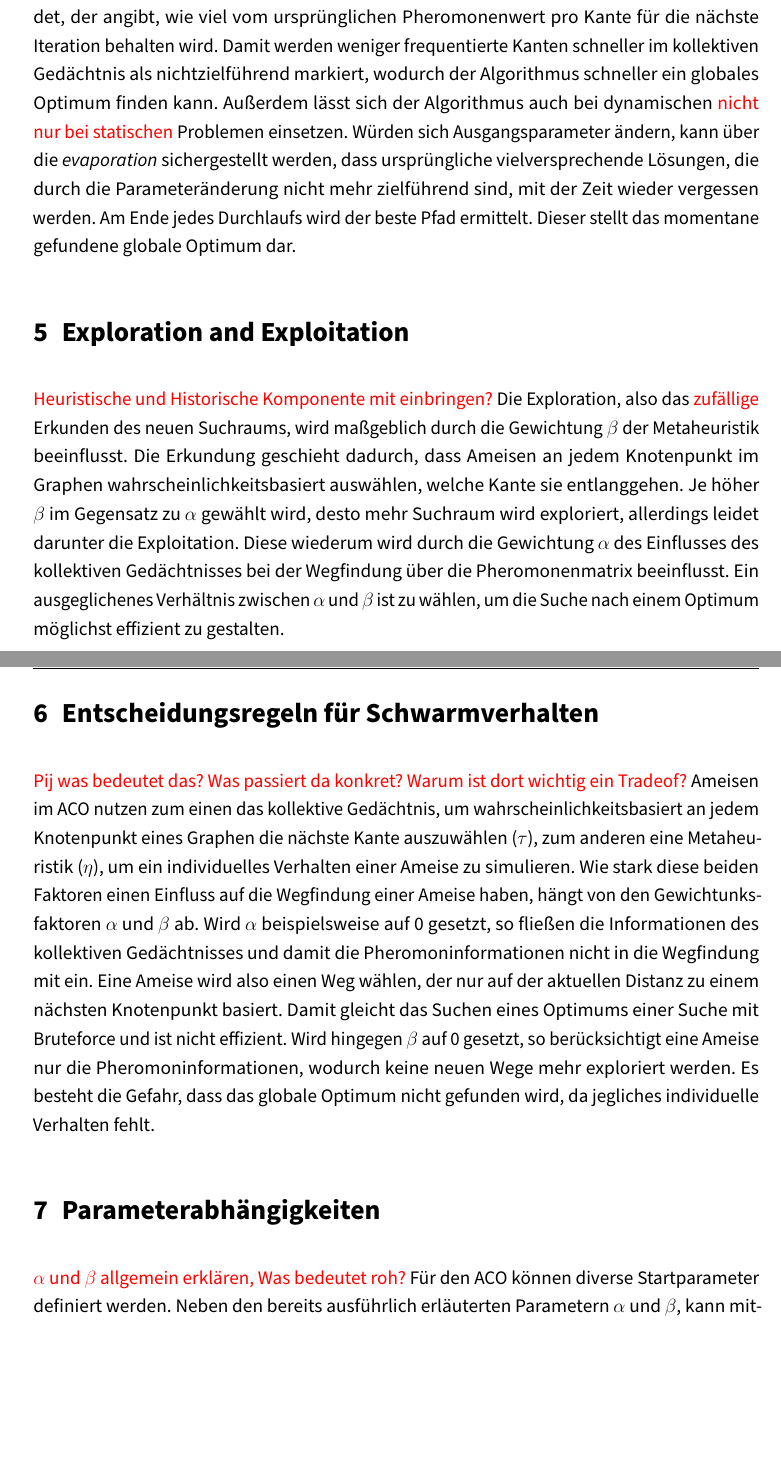
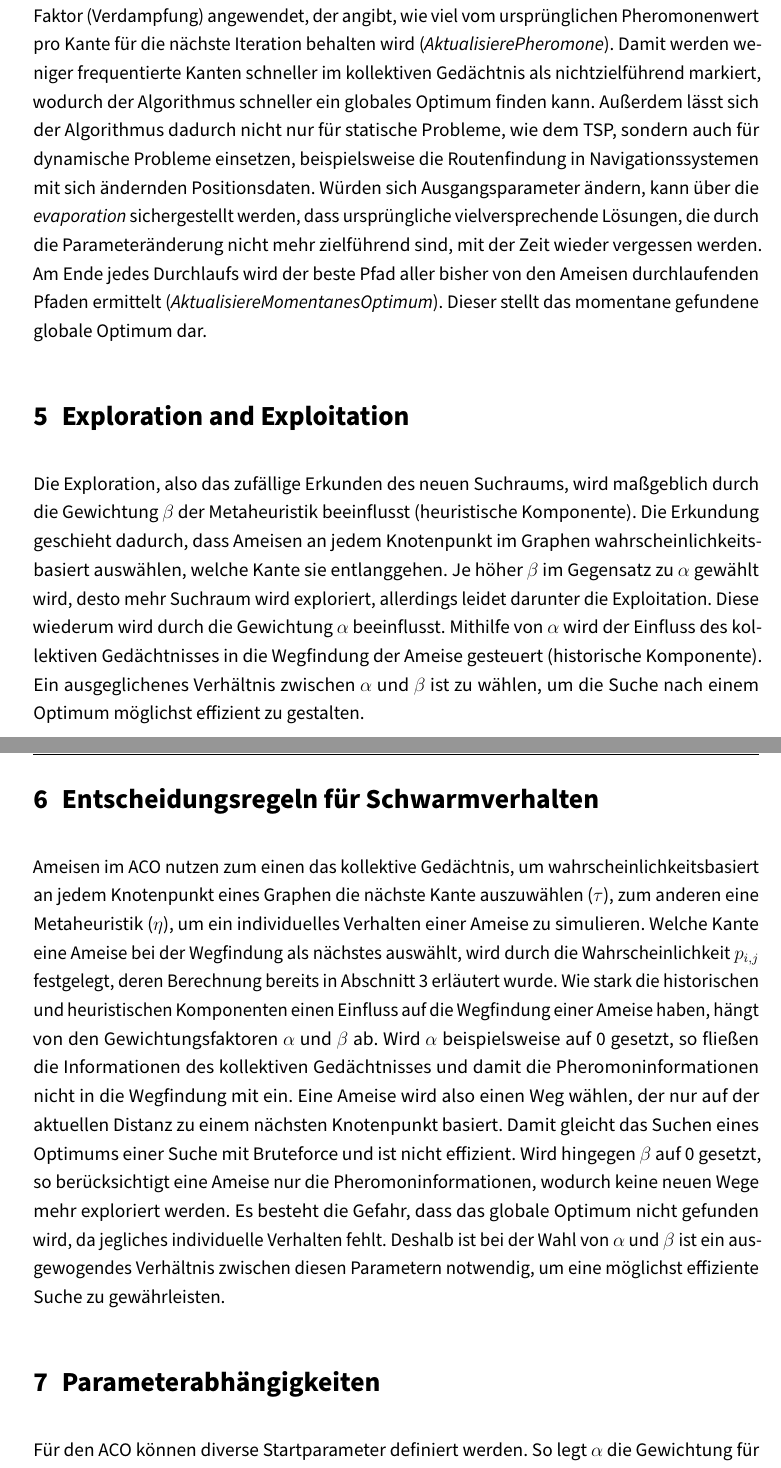
Before and after one commit to dateiexplorer/dhbw-se-swarm-intelligence-tutorials, a LaTeX thesis (ant-colony-system-algorithm/thesis.tex, which reads ant-colony-system-algorithm/content/main.tex): two parts of pages 4 and 5 of 7, joined at a grey line, cut so that both start at the same text, the shorter picture padded with empty space. Compiled offline with pdfLaTeX.

Commit message:
Update ACO

```diff
--- a/ant-colony-system-algorithm/content/main.tex
+++ b/ant-colony-system-algorithm/content/main.tex
@@ -120 +108,0 @@ beschriebenen Formel einen gesamten Pfad für das TSP ab. Anschließend
-wird die Pheromonmatrix für den nächsten Durchlauf aktualisiert.
@@ -121,43 +113,48 @@ wird die Pheromonmatrix für den nächsten Durchlauf aktualisiert.
 In diesem Schritt wird auch ein \emph{evaporation}-Faktor (Verdampfung)
 angewendet, der angibt, wie viel vom ursprünglichen Pheromonenwert pro
-Kante für die nächste Iteration behalten wird. Damit werden weniger
+Kante für die nächste Iteration behalten wird (\emph{AktualisierePheromone}).
+Damit werden weniger
 frequentierte Kanten schneller im kollektiven Gedächtnis als
 nichtzielführend markiert, wodurch der Algorithmus schneller ein globales
 Optimum finden kann.
-Außerdem lässt sich der Algorithmus auch bei dynamischen \textcolor{red}{
-nicht nur bei statischen} Problemen einsetzen.
+Außerdem lässt sich der Algorithmus dadurch nicht nur für statische Probleme,
+wie dem TSP, sondern auch für dynamische Probleme einsetzen, beispielsweise
+die Routenfindung in Navigationssystemen mit sich ändernden Positionsdaten.
 Würden sich Ausgangsparameter ändern, kann über die \emph{evaporation}
 sichergestellt werden, dass ursprüngliche vielversprechende Lösungen, die
 durch die Parameteränderung nicht mehr zielführend sind, mit der Zeit wieder
 vergessen werden.
-Am Ende jedes Durchlaufs wird der beste Pfad ermittelt. Dieser stellt das
-momentane gefundene globale Optimum dar.
+Am Ende jedes Durchlaufs wird der beste Pfad aller bisher von den Ameisen
+durchlaufenden Pfaden ermittelt (\emph{AktualisiereMomentanesOptimum}).
+Dieser stellt das momentane gefundene globale Optimum dar.
 
 \section{Exploration and Exploitation}
 
-\textcolor{red}{Heuristische und Historische Komponente mit einbringen?}
-Die Exploration, also das \textcolor{red}{zufällige} Erkunden des neuen
+Die Exploration, also das zufällige Erkunden des neuen
 Suchraums, wird maßgeblich durch die Gewichtung $\beta$ der Metaheuristik
-beeinflusst. Die Erkundung geschieht dadurch, dass Ameisen an jedem Knotenpunkt
-im Graphen wahrscheinlichkeitsbasiert auswählen, welche Kante sie entlanggehen.
+beeinflusst (heuristische Komponente). Die Erkundung geschieht dadurch,
+dass Ameisen an jedem Knotenpunkt im Graphen wahrscheinlichkeitsbasiert
+auswählen, welche Kante sie entlanggehen.
 Je höher $\beta$ im Gegensatz zu $\alpha$ gewählt wird, desto mehr Suchraum wird
 exploriert, allerdings leidet darunter die Exploitation.
-Diese wiederum wird durch die Gewichtung $\alpha$ des Einflusses des
-kollektiven Gedächtnisses bei der Wegfindung über die Pheromonenmatrix
-beeinflusst.
+Diese wiederum wird durch die Gewichtung $\alpha$ beeinflusst. Mithilfe
+von $\alpha$ wird der Einfluss des kollektiven Gedächtnisses in die Wegfindung
+der Ameise gesteuert (historische Komponente).
 Ein ausgeglichenes Verhältnis zwischen $\alpha$ und $\beta$ ist zu wählen, um
 die Suche nach einem Optimum möglichst effizient zu gestalten.
 
 \section{Entscheidungsregeln für Schwarmverhalten}
 
-\textcolor{red}{Pij was bedeutet das? Was passiert da konkret? Warum ist dort
-wichtig ein Tradeof?}
 Ameisen im ACO nutzen zum einen das kollektive Gedächtnis, um
 wahrscheinlichkeitsbasiert an jedem Knotenpunkt eines Graphen die nächste
 Kante auszuwählen ($\tau$), zum anderen eine Metaheuristik ($\eta$), um ein
-individuelles Verhalten einer Ameise zu simulieren. Wie stark diese beiden
-Faktoren einen Einfluss auf die Wegfindung einer Ameise haben, hängt von
-den Gewichtunksfaktoren $\alpha$ und $\beta$ ab. Wird $\alpha$ beispielsweise
+individuelles Verhalten einer Ameise zu simulieren.
+Welche Kante eine Ameise bei der Wegfindung als nächstes auswählt, wird
+durch die Wahrscheinlichkeit $p_{i,j}$ festgelegt, deren Berechnung bereits
+in Abschnitt \ref{sec:prozedur} erläutert wurde.
+Wie stark die historischen und heuristischen Komponenten einen Einfluss auf
+die Wegfindung einer Ameise haben, hängt von
+den Gewichtungsfaktoren $\alpha$ und $\beta$ ab. Wird $\alpha$ beispielsweise
 auf 0 gesetzt, so fließen die Informationen des kollektiven Gedächtnisses und
 damit die Pheromoninformationen nicht in die Wegfindung mit ein. Eine Ameise
 wird also einen Weg wählen, der nur auf der aktuellen Distanz zu einem nächsten
@@ -166,10 +163,11 @@ Bruteforce und ist nicht effizient. Wird hingegen $\beta$ auf 0 gesetzt, so
 berücksichtigt eine Ameise nur die Pheromoninformationen, wodurch keine neuen
 Wege mehr exploriert werden. Es besteht die Gefahr, dass das globale Optimum
 nicht gefunden wird, da jegliches individuelle Verhalten fehlt.
+Deshalb ist bei der Wahl von $\alpha$ und $\beta$ ist ein ausgewogendes
+Verhältnis zwischen diesen Parametern notwendig, um eine möglichst effiziente
+Suche zu gewährleisten.
 
 \section{Parameterabhängigkeiten}
 
-\textcolor{red}{$\alpha$ und $\beta$ allgemein erklären, Was bedeutet roh?}
-Für den ACO können diverse Startparameter definiert werden. Neben den
-bereits ausführlich erläuterten Parametern $\alpha$ und $\beta$, kann
-mithilfe des Parameters \emph{evaporation} Angegeben werden, wie viel Prozent
+Für den ACO können diverse Startparameter definiert werden.
+So legt $\alpha$ die Gewichtung für die Exploitation~--~also den Einfluss der
```
Also changed, not shown: ant-colony-system-algorithm/Ant_Colony_Optimization_5703004_1716504.pdf (added), ant-colony-system-algorithm/thesis.pdf (deleted), artificial-bee-colony/Artificial_Bee_Colony_5703004_1716504.pdf (renamed from artificial-bee-colony/thesis.pdf), particle-swarm-optimization/Particle_Swarm_Optimization_5703004_1716504.pdf (renamed from particle-swarm-optimization/thesis.pdf), ant-colony-system-algorithm/content/main.tex (80 more changed lines).
